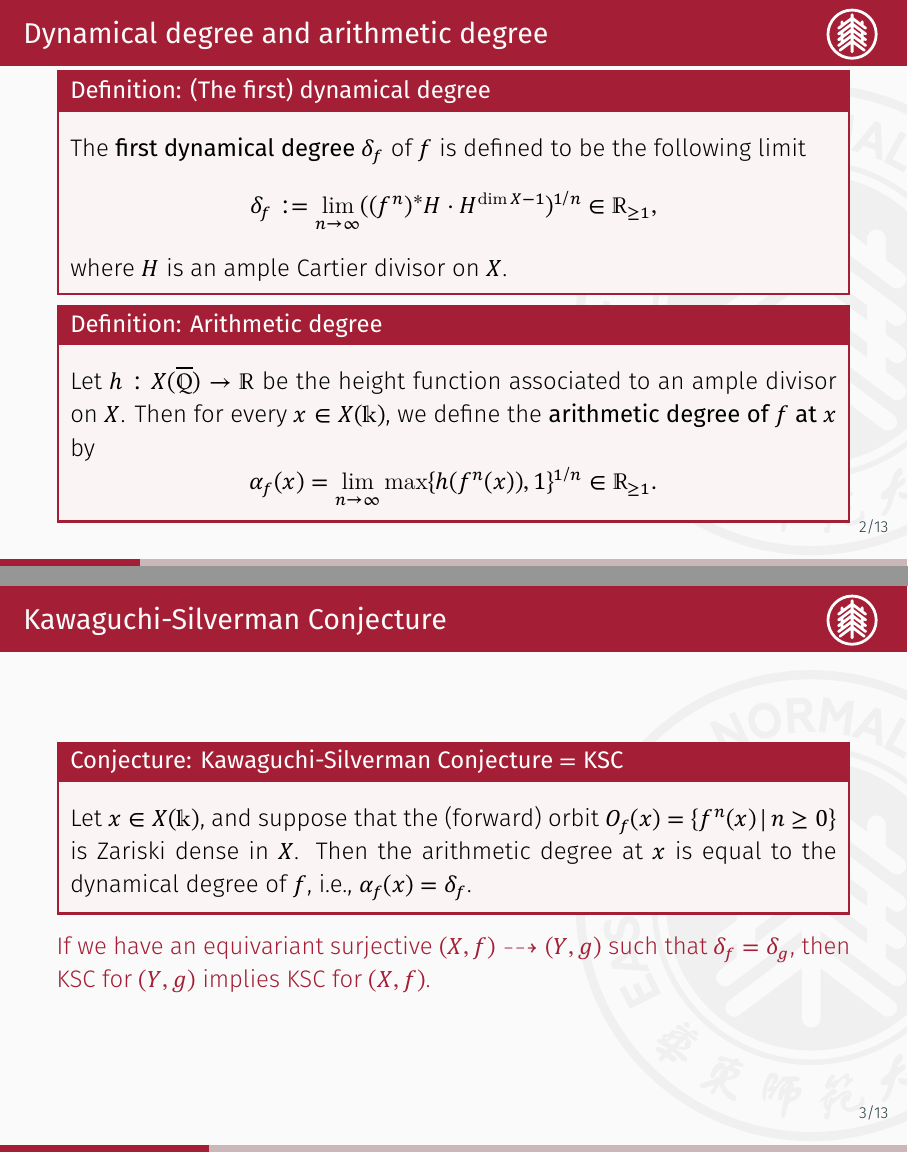
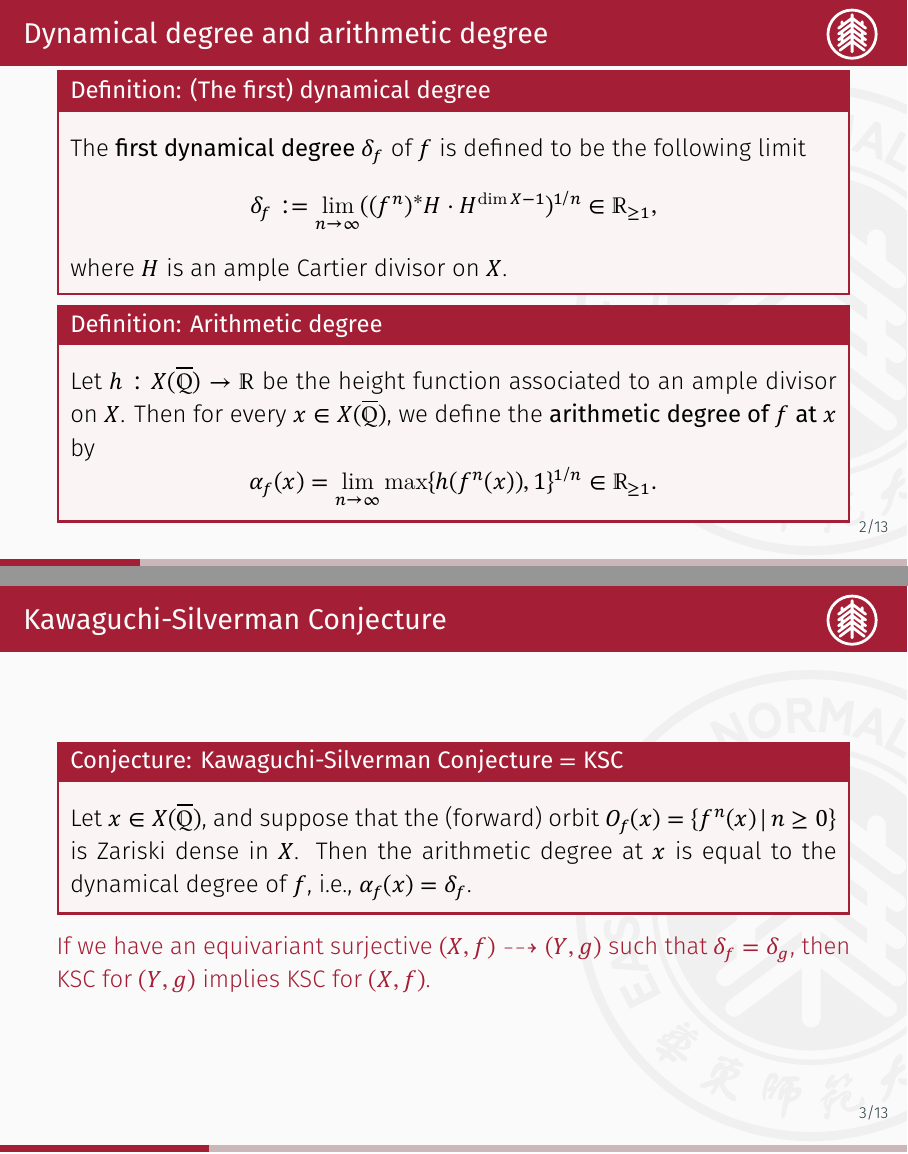
Before and after one commit to MonkeyUnderMountain/Talks, LaTeX slides (ICCM26_01_07/slides/talk_ICCM_26_01_07.tex): pages 7 and 9 of 30, joined at a grey line. The pictures show the PDF file ICCM26_01_07/slides/talk_ICCM_26_01_07.pdf that the author committed with the source.

Commit message:
some revision in ICCM25

```diff
--- a/ICCM26_01_07/slides/talk_ICCM_26_01_07.tex
+++ b/ICCM26_01_07/slides/talk_ICCM_26_01_07.tex
@@ -70,7 +70,7 @@
 
     \begin{definition}[Arithmetic degree]\label{def: alpha_f}
         Let \(h:X(\overline{\bbQ}) \to \bbR\) be the height function associated to an ample divisor on \(X\).
-        Then for every \(x\in X(\kkk)\), we define the \emph{arithmetic degree of \(f\) at \(x\)} by
+        Then for every \(x\in X(\overline{\bbQ})\), we define the \emph{arithmetic degree of \(f\) at \(x\)} by
         \[
             \alpha_f(x)=\lim_{n\to\infty} \max\{h(f^n(x)),1\}^{1/n} \in \mathbb{R}_{\geq 1}.
         \]
@@ -82,7 +82,7 @@
 
     \uncover<+->{
         \begin{conjecture}[{Kawaguchi-Silverman Conjecture $=$ KSC}]\label{conj: ksc}
-            Let $x \in X(\kkk)$, and suppose that the (forward) orbit $O_f(x) = \{f^n(x)\, |\, n\ge 0\}$  is Zariski dense in $X$.
+            Let $x \in X(\overline{\bbQ})$, and suppose that the (forward) orbit $O_f(x) = \{f^n(x)\, |\, n\ge 0\}$  is Zariski dense in $X$.
             Then the arithmetic degree at $x$ is equal to the dynamical degree of $f$, i.e.,
             $\alpha_f(x) = \delta_f$.
         \end{conjecture}
@@ -127,7 +127,7 @@
     \begin{definition}[Dynamical Iitaka dimension]
         Let \(D\) be a Cartier divisor on \(X\).
         The \emph{dynamical $f$-Iitaka dimension} of $D$ is defined as
-        $$\kappa_f(X,D):=\max\left\{\kappa(X,D')\,|\,D'=\sum_{i=0}^m a_i (f^*)^iD, a_i\in\bbZ\right\}.$$
+        $$\kappa_f(X,D):=\max\left\{\kappa(X,D')\,\middle|\,D'=\sum_{i=0}^m a_i (f^*)^iD, a_i\in\bbZ\right\}.$$
     \end{definition}
 
 \end{frame}
```
Also changed, not shown: ICCM26_01_07/slides/talk_ICCM_26_01_07.pdf, ICCM26_01_07/slides/talk_ICCM_26_01_07.tex (2 more changed lines).
